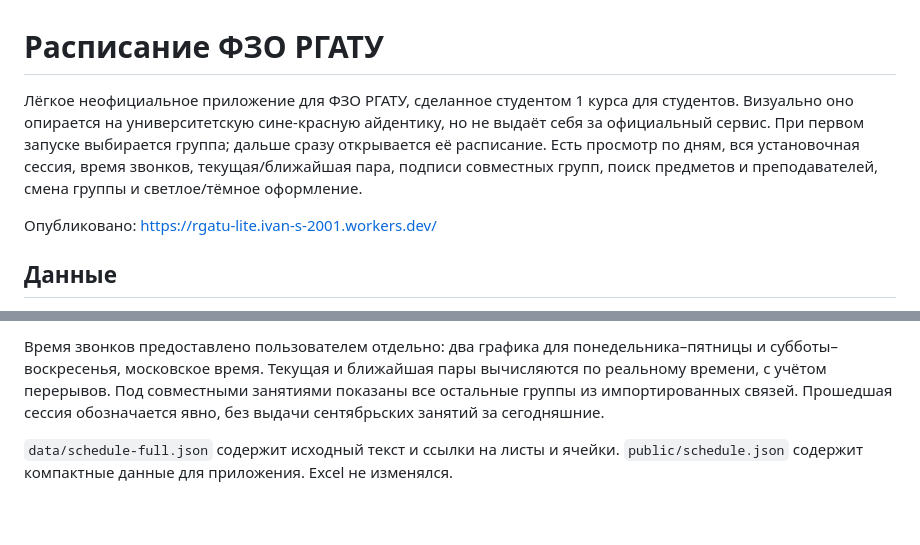
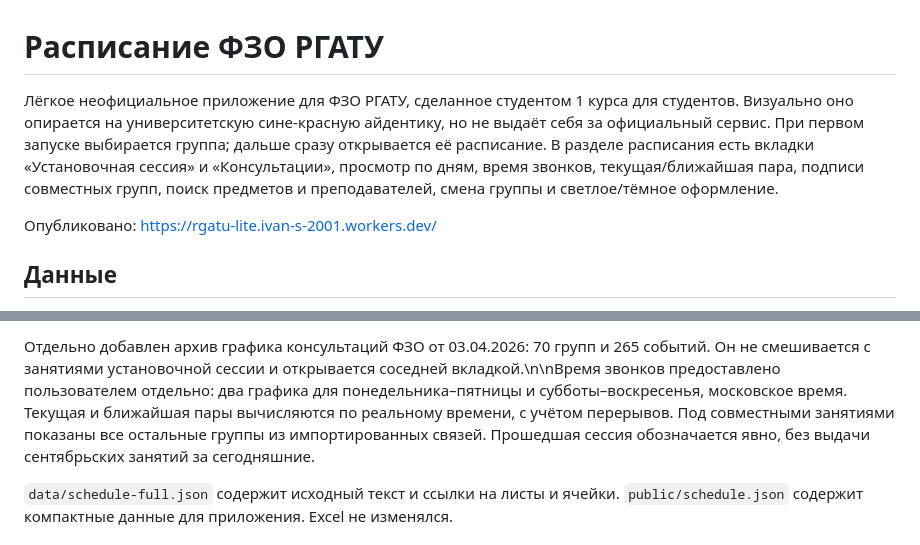
Before and after one commit to ivan-s-2001/rgatu-schedule, a Markdown page: README.md, 2 parts joined by grey strips. GitHub-like rendering; blank space fills up the shorter version.

Commit message:
docs: document consultation tab and latest schedule source

```diff
--- a/README.md
+++ b/README.md
@@ -1,6 +1,6 @@
 # Расписание ФЗО РГАТУ
 
-Лёгкое неофициальное приложение для ФЗО РГАТУ, сделанное студентом 1 курса для студентов. Визуально оно опирается на университетскую сине-красную айдентику, но не выдаёт себя за официальный сервис. При первом запуске выбирается группа; дальше сразу открывается её расписание. Есть просмотр по дням, вся установочная сессия, время звонков, текущая/ближайшая пара, подписи совместных групп, поиск предметов и преподавателей, смена группы и светлое/тёмное оформление.
+Лёгкое неофициальное приложение для ФЗО РГАТУ, сделанное студентом 1 курса для студентов. Визуально оно опирается на университетскую сине-красную айдентику, но не выдаёт себя за официальный сервис. При первом запуске выбирается группа; дальше сразу открывается её расписание. В разделе расписания есть вкладки «Установочная сессия» и «Консультации», просмотр по дням, время звонков, текущая/ближайшая пара, подписи совместных групп, поиск предметов и преподавателей, смена группы и светлое/тёмное оформление.
 
 Опубликовано: https://rgatu-lite.ivan-s-2001.workers.dev/
 
@@ -10,5 +10,5 @@
 
-Время звонков предоставлено пользователем отдельно: два графика для понедельника–пятницы и субботы–воскресенья, московское время. Текущая и ближайшая пары вычисляются по реальному времени, с учётом перерывов. Под совместными занятиями показаны все остальные группы из импортированных связей. Прошедшая сессия обозначается явно, без выдачи сентябрьских занятий за сегодняшние.
+Отдельно добавлен архив графика консультаций ФЗО от 03.04.2026: 70 групп и 265 событий. Он не смешивается с занятиями установочной сессии и открывается соседней вкладкой.\n\nВремя звонков предоставлено пользователем отдельно: два графика для понедельника–пятницы и субботы–воскресенья, московское время. Текущая и ближайшая пары вычисляются по реальному времени, с учётом перерывов. Под совместными занятиями показаны все остальные группы из импортированных связей. Прошедшая сессия обозначается явно, без выдачи сентябрьских занятий за сегодняшние.
 
 `data/schedule-full.json` содержит исходный текст и ссылки на листы и ячейки. `public/schedule.json` содержит компактные данные для приложения. Excel не изменялся.
 
```
Also changed, not shown: other parts of README.md (+1 -1 lines).
